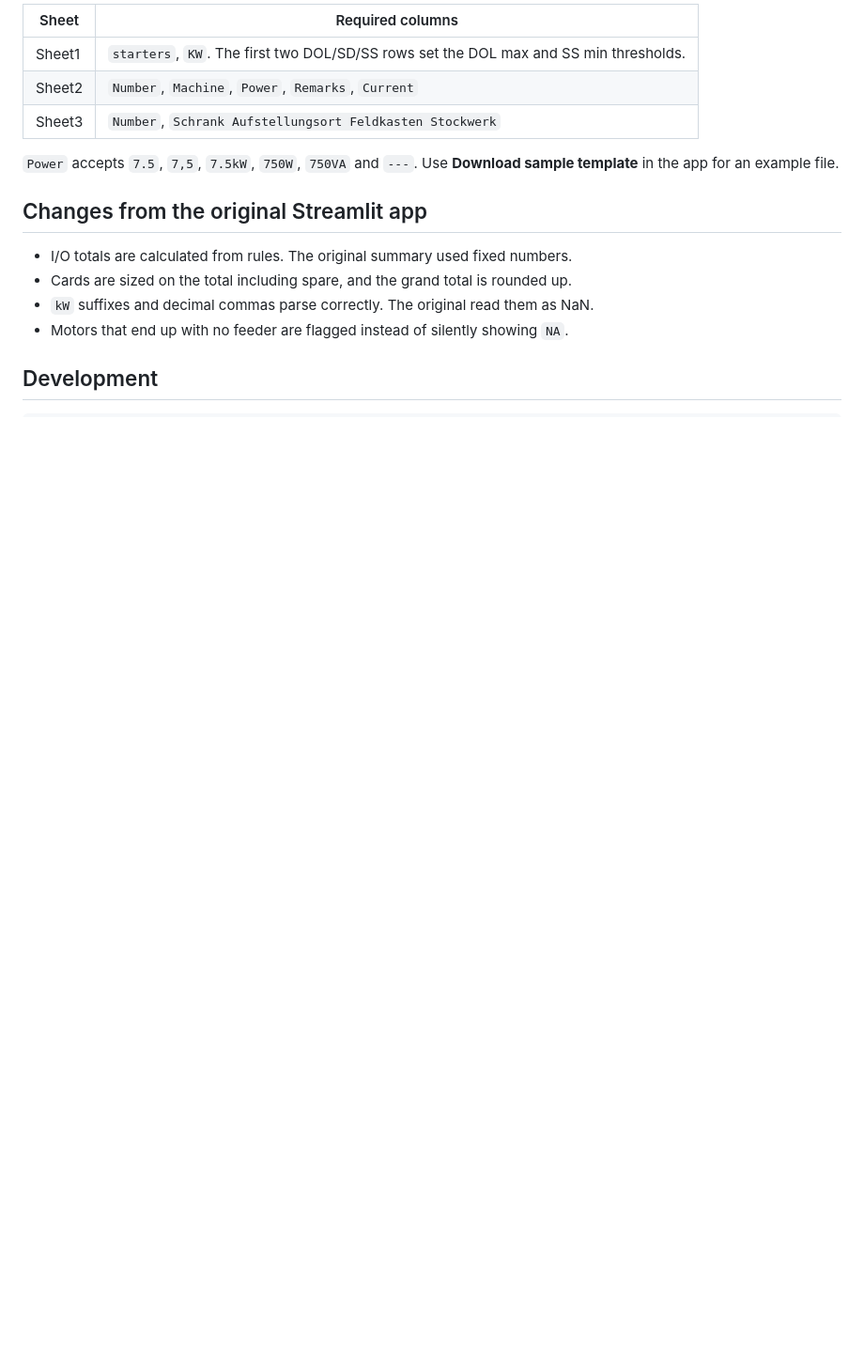
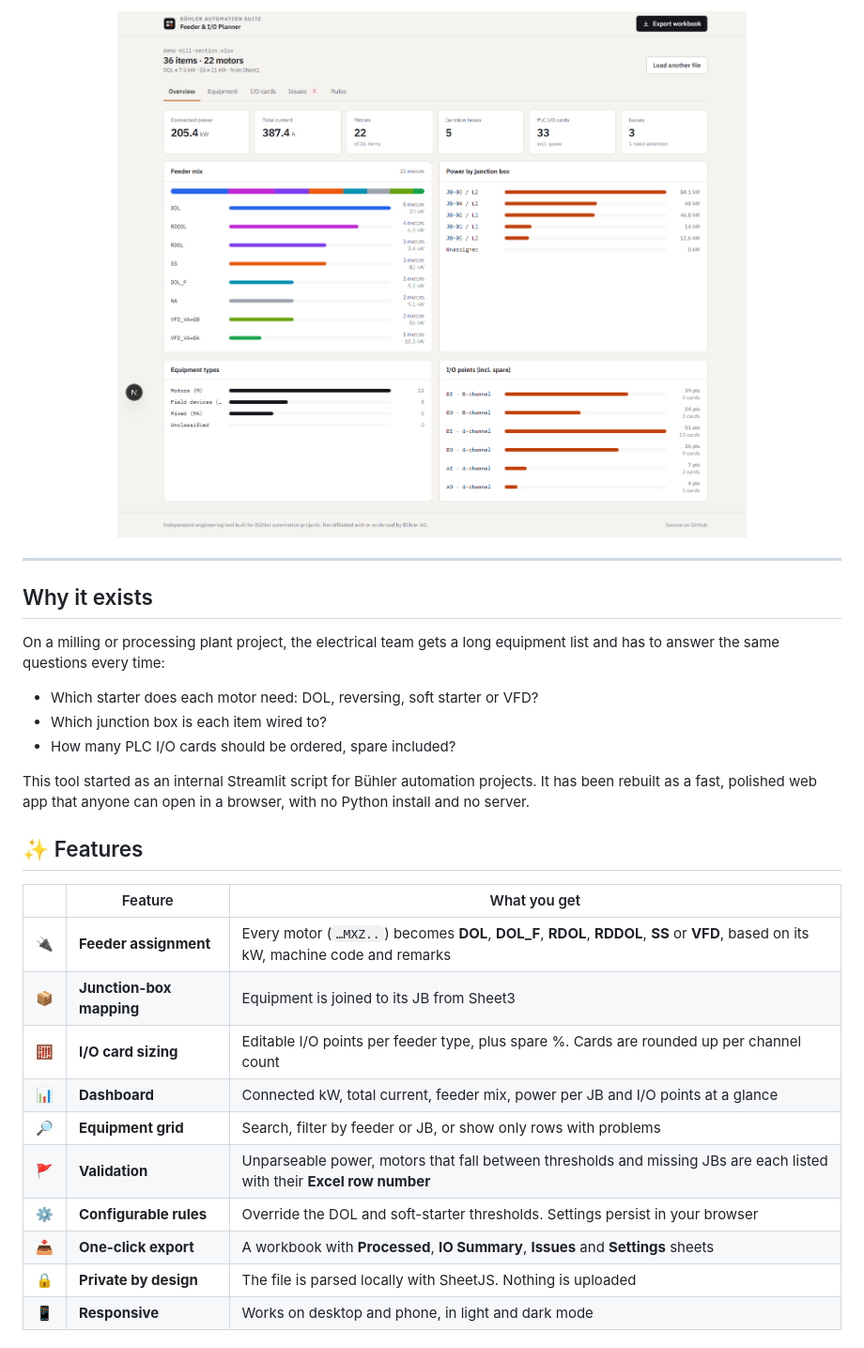
Before and after one commit to KRISH-exe-29/buhler-automation-app-, a Markdown page: README.md, the part around one of its changes. Shown at 94% size. Rendered like a GitHub page; pictures changed too: docs/screenshots/overview.png (added); blank space fills up the shorter version.

```diff
--- a/README.md
+++ b/README.md
@@ -18,17 +18,32 @@ Turns a project equipment workbook into an MCC feeder schedule, a junction-box m
 
-| Sheet  | Required columns |
-|--------|------------------|
-| Sheet1 | `starters`, `KW`. The first two DOL/SD/SS rows set the DOL max and SS min thresholds. |
-| Sheet2 | `Number`, `Machine`, `Power`, `Remarks`, `Current` |
-| Sheet3 | `Number`, `Schrank Aufstellungsort Feldkasten Stockwerk` |
+<img src="docs/screenshots/overview.png" alt="Dashboard showing connected power, feeder mix, power by junction box and I/O points" width="900">
 
-`Power` accepts `7.5`, `7,5`, `7.5kW`, `750W`, `750VA` and `---`. Use **Download sample template** in the app for an example file.
+</div>
 
-## Changes from the original Streamlit app
+---
 
-- I/O totals are calculated from rules. The original summary used fixed numbers.
-- Cards are sized on the total including spare, and the grand total is rounded up.
-- `kW` suffixes and decimal commas parse correctly. The original read them as NaN.
-- Motors that end up with no feeder are flagged instead of silently showing `NA`.
+## Why it exists
 
-## Development
+On a milling or processing plant project, the electrical team gets a long equipment list and has to answer the same questions every time:
+
+- Which starter does each motor need: DOL, reversing, soft starter or VFD?
+- Which junction box is each item wired to?
+- How many PLC I/O cards should be ordered, spare included?
+
+This tool started as an internal Streamlit script for Bühler automation projects. It has been rebuilt as a fast, polished web app that anyone can open in a browser, with no Python install and no server.
+
+## ✨ Features
+
+| | Feature | What you get |
+|---|---|---|
+| 🔌 | **Feeder assignment** | Every motor (`…MXZ..`) becomes **DOL**, **DOL_F**, **RDOL**, **RDDOL**, **SS** or **VFD**, based on its kW, machine code and remarks |
+| 📦 | **Junction-box mapping** | Equipment is joined to its JB from Sheet3 |
+| 🧮 | **I/O card sizing** | Editable I/O points per feeder type, plus spare %. Cards are rounded up per channel count |
+| 📊 | **Dashboard** | Connected kW, total current, feeder mix, power per JB and I/O points at a glance |
+| 🔎 | **Equipment grid** | Search, filter by feeder or JB, or show only rows with problems |
+| 🚩 | **Validation** | Unparseable power, motors that fall between thresholds and missing JBs are each listed with their **Excel row number** |
+| ⚙️ | **Configurable rules** | Override the DOL and soft-starter thresholds. Settings persist in your browser |
+| 📥 | **One-click export** | A workbook with **Processed**, **IO Summary**, **Issues** and **Settings** sheets |
+| 🔒 | **Private by design** | The file is parsed locally with SheetJS. Nothing is uploaded |
+| 📱 | **Responsive** | Works on desktop and phone, in light and dark mode |
+
```
Also changed, not shown: other parts of README.md (+113 -16 lines), docs/screenshots/equipment.png (added), docs/screenshots/issues.png (added), docs/screenshots/landing.png (added), docs/screenshots/mobile.png (added), docs/screenshots/rules.png (added).
